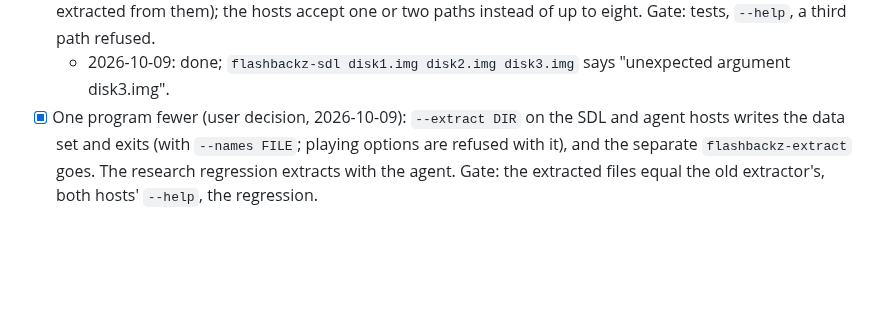
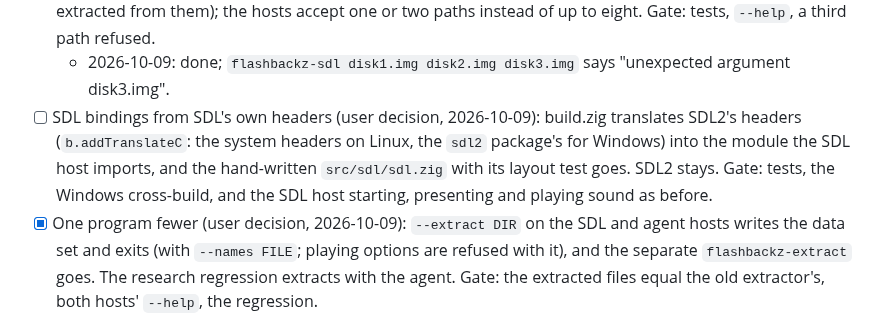
Before and after one commit to jdmichaud/flashbackz, a Markdown page: PLAN.md, the part around the change. Drawn GitHub-style; blank space fills up the shorter version.

Commit message:
plan: SDL bindings translated from SDL's headers
jd, 2026-10-09, in the game-port-template discussion: Zig 0.17 removed @cImport, but build.zig
can still translate C headers into a module, so the 72 hand-written SDL2 declarations and their
layout test are not needed. Move to translate-c now, without leaving SDL2.

Co-Authored-By: Claude Opus 5.5 <noreply@anthropic.com>

```diff
--- a/PLAN.md
+++ b/PLAN.md
@@ -215,6 +215,11 @@ Browser/WebAssembly support is excluded by the user; native Linux is the current
   Gate: tests, `--help`, a third path refused.
   - 2026-10-09: done; `flashbackz-sdl disk1.img disk2.img disk3.img` says "unexpected argument
     disk3.img".
+- [ ] SDL bindings from SDL's own headers (user decision, 2026-10-09): build.zig translates SDL2's
+  headers (`b.addTranslateC`: the system headers on Linux, the `sdl2` package's for Windows)
+  into the module the SDL host imports, and the hand-written `src/sdl/sdl.zig` with its layout
+  test goes. SDL2 stays. Gate: tests, the Windows cross-build, and the SDL host starting,
+  presenting and playing sound as before.
 - [x] One program fewer (user decision, 2026-10-09): `--extract DIR` on the SDL and agent hosts
   writes the data set and exits (with `--names FILE`; playing options are refused with it), and
   the separate `flashbackz-extract` goes. The research regression extracts with the agent.
```
